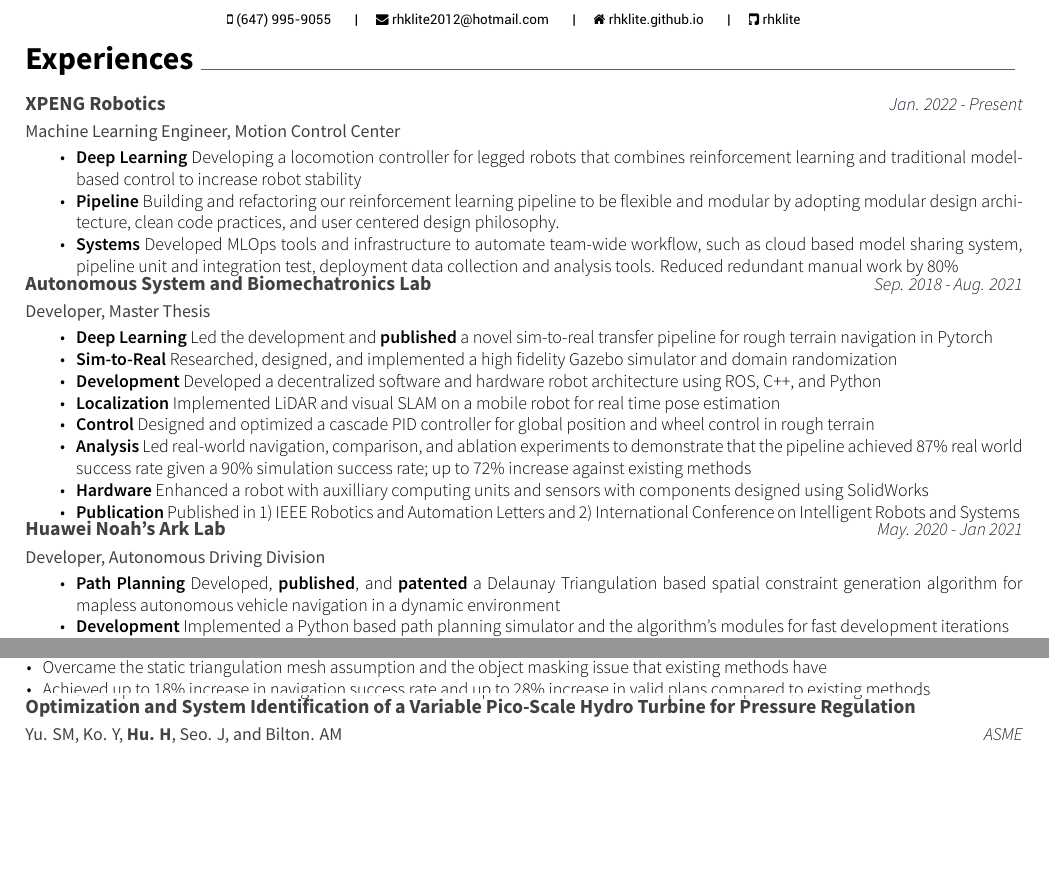
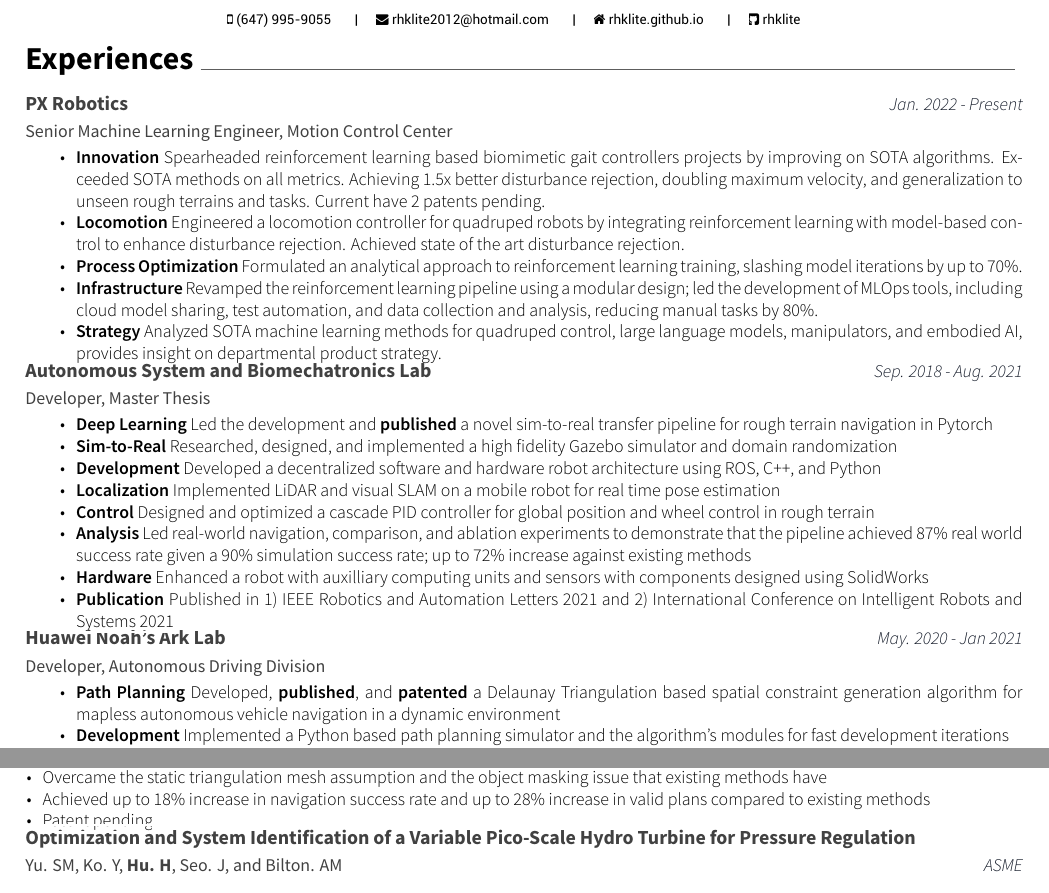
Before and after one commit to rhklite/resume, a LaTeX CV (cv.tex, which reads sections/experience.tex, sections/publications.tex): two parts of pages 1 and 2 of 2 before the commit and two parts of pages 1 and 2 of 3 after it, joined at a grey line, cut so that both start at the same text, the shorter picture padded with empty space. Compiled offline with XeLaTeX.

Commit message:
<update> added PX robotics experiences

```diff
--- a/sections/experience.tex
+++ b/sections/experience.tex
@@ -1,21 +1,27 @@
 \cvsection{Experiences}
 \begin{cventries}
 	\cventry
-	{Machine Learning Engineer, Motion Control Center}
-	{XPENG Robotics}
+	{Senior Machine Learning Engineer, Motion Control Center}
+	{PX Robotics}
 	{Jan. 2022 - Present}
 	% {Santa Clara, California}
 	{}
 	{
 		\begin{cvitems}
 			\item {
-				\textbf{Deep Learning} Developing a locomotion controller for legged robots that combines reinforcement learning and traditional model-based control to increase robot stability
+				\textbf{Innovation} Spearheaded reinforcement learning based biomimetic gait controllers projects by improving on SOTA algorithms. Exceeded SOTA methods on all metrics. Achieving 1.5x better disturbance rejection, doubling maximum velocity, and generalization to unseen rough terrains and tasks. Current have 2 patents pending.
 			}
 			\item {
-				\textbf{Pipeline} Building and refactoring our reinforcement learning pipeline to be flexible and modular by adopting modular design architecture, clean code practices, and user centered design philosophy.
+				\textbf{Locomotion} Engineered a locomotion controller for quadruped robots by integrating reinforcement learning with model-based control to enhance disturbance rejection. Achieved state of the art disturbance rejection.
 			}
 			\item {
-				\textbf{Systems} Developed MLOps tools and infrastructure to automate team-wide workflow, such as cloud based model sharing system, pipeline unit and integration test, deployment data collection and analysis tools. Reduced redundant manual work by 80\%
+				\textbf{Process Optimization} Formulated an analytical approach to reinforcement learning training, slashing model iterations by up to 70\%.
+			}
+			\item {
+				\textbf{Infrastructure} Revamped the reinforcement learning pipeline using a modular design; led the development of MLOps tools, including cloud model sharing, test automation, and data collection and analysis, reducing manual tasks by 80\%.
+			}
+			\item {
+				\textbf{Strategy} Analyzed SOTA machine learning methods for quadruped control, large language models, manipulators, and embodied AI, provides insight on departmental product strategy.
 			}
 		\end{cvitems}
 	}
@@ -49,7 +55,7 @@
 				\textbf{Hardware} Enhanced a robot with auxilliary computing units and sensors with components designed using SolidWorks
 			}
 			\item {
-				\textbf{Publication} Published in 1) IEEE Robotics and Automation Letters and 2) International Conference on Intelligent Robots and Systems
+				\textbf{Publication} Published in \href{https://ieeexplore.ieee.org/document/9468918}{1) IEEE Robotics and Automation Letters 2021 and 2) International Conference on Intelligent Robots and Systems 2021}
 			}
 		\end{cvitems}
 	}
@@ -74,7 +80,7 @@
 				\textbf{Simulation} Engaged in simulator development using CARLA by automating map generation process from real-world datasets
 			}
 			\item{
-				\textbf{Publications} Published in 1) IROS 2021 Conference and 2) US Patent Application No. 17/515,522
+				\textbf{Publications} Published in 1) \href{https://ieeexplore.ieee.org/document/9636067}{IROS 2021 Conference} and 2) \href{https://patents.google.com/patent/US20220135068A1/en}{US Patent Application No. 17/515,522}
 			}
 		\end{cvitems}
 	}
--- a/sections/publications.tex
+++ b/sections/publications.tex
@@ -37,7 +37,7 @@
       }
       \item {Achieved up to 18\% increase in navigation success rate and up to 28\% increase in valid plans compared to existing methods}
       % \item Accepted into International Conference on Intelligent Robots and Systems (\textbf{IROS}) 2021
-      % \item Provisinal Patent Application Number: 63/108,348
+      \item \href{https://patents.google.com/patent/US20220135068A1/en}{Patent pending}
     \end{cvitems}
     }
   \cvpublicationentrysimple
```
Also changed, not shown: cv.pdf.
